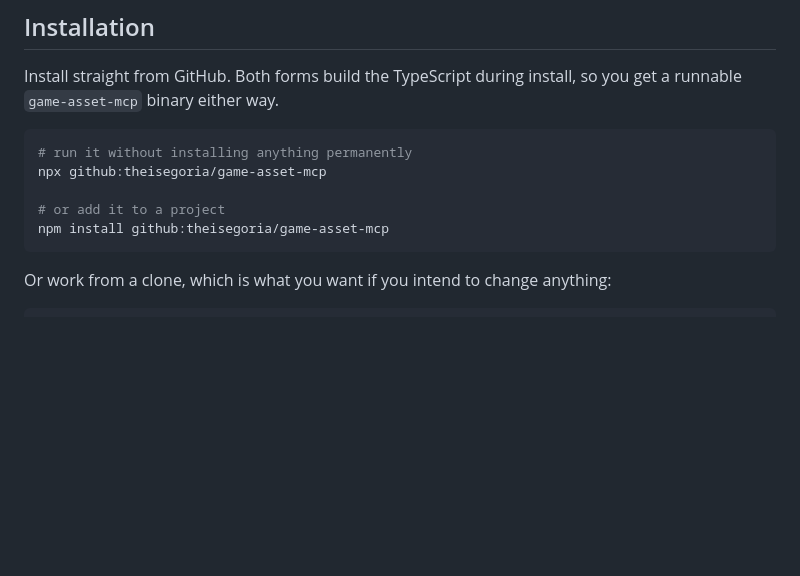
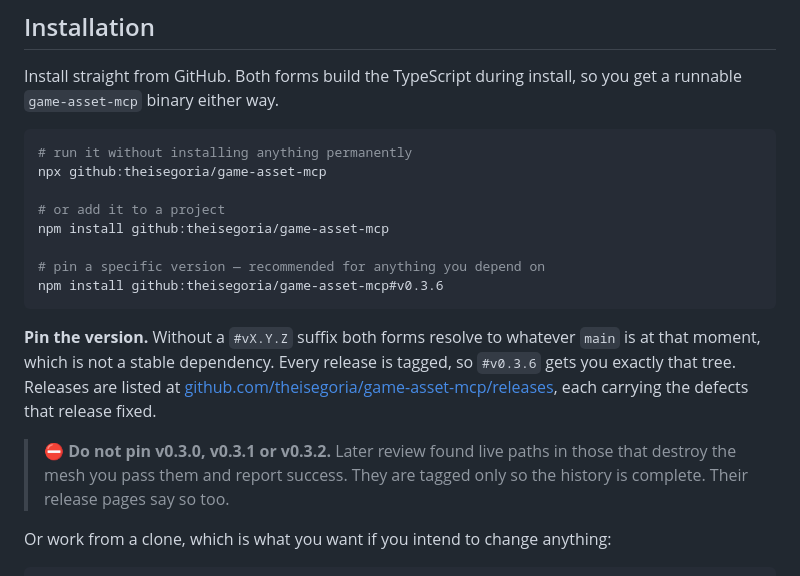
Before and after one commit to theisegoria/game-asset-mcp, a Markdown page: README.md, the part around the change. Drawn GitHub-style; blank space fills up the shorter version.

Commit message:
README: document version pinning, now that releases exist
Every version is tagged and released, so `#v0.3.6` is a real dependency
instead of "whatever main is this minute". Verified end-to-end: installing
github:...#v0.3.5 into a scratch dir resolves to 0.3.5.

v0.3.0-v0.3.2 are tagged for completeness but carry a DO-NOT-USE banner on
their release pages and here — later review found live paths in them that
destroy the caller's mesh and report success.

Co-Authored-By: Claude Opus 5 (1M context) <noreply@anthropic.com>
Claude-Session: https://claude.ai/code/session_01M5kpk7ftmdLkZFbMmV7ewS

````diff
--- a/README.md
+++ b/README.md
@@ -29,7 +29,14 @@ npx github:theisegoria/game-asset-mcp
 
 # or add it to a project
 npm install github:theisegoria/game-asset-mcp
+
+# pin a specific version — recommended for anything you depend on
+npm install github:theisegoria/game-asset-mcp#v0.3.6
 ```
+
+**Pin the version.** Without a `#vX.Y.Z` suffix both forms resolve to whatever `main` is at that moment, which is not a stable dependency. Every release is tagged, so `#v0.3.6` gets you exactly that tree. Releases are listed at [github.com/theisegoria/game-asset-mcp/releases](https://github.com/theisegoria/game-asset-mcp/releases), each carrying the defects that release fixed.
+
+> ⛔ **Do not pin v0.3.0, v0.3.1 or v0.3.2.** Later review found live paths in those that destroy the mesh you pass them and report success. They are tagged only so the history is complete. Their release pages say so too.
 
 Or work from a clone, which is what you want if you intend to change anything:
 
````
